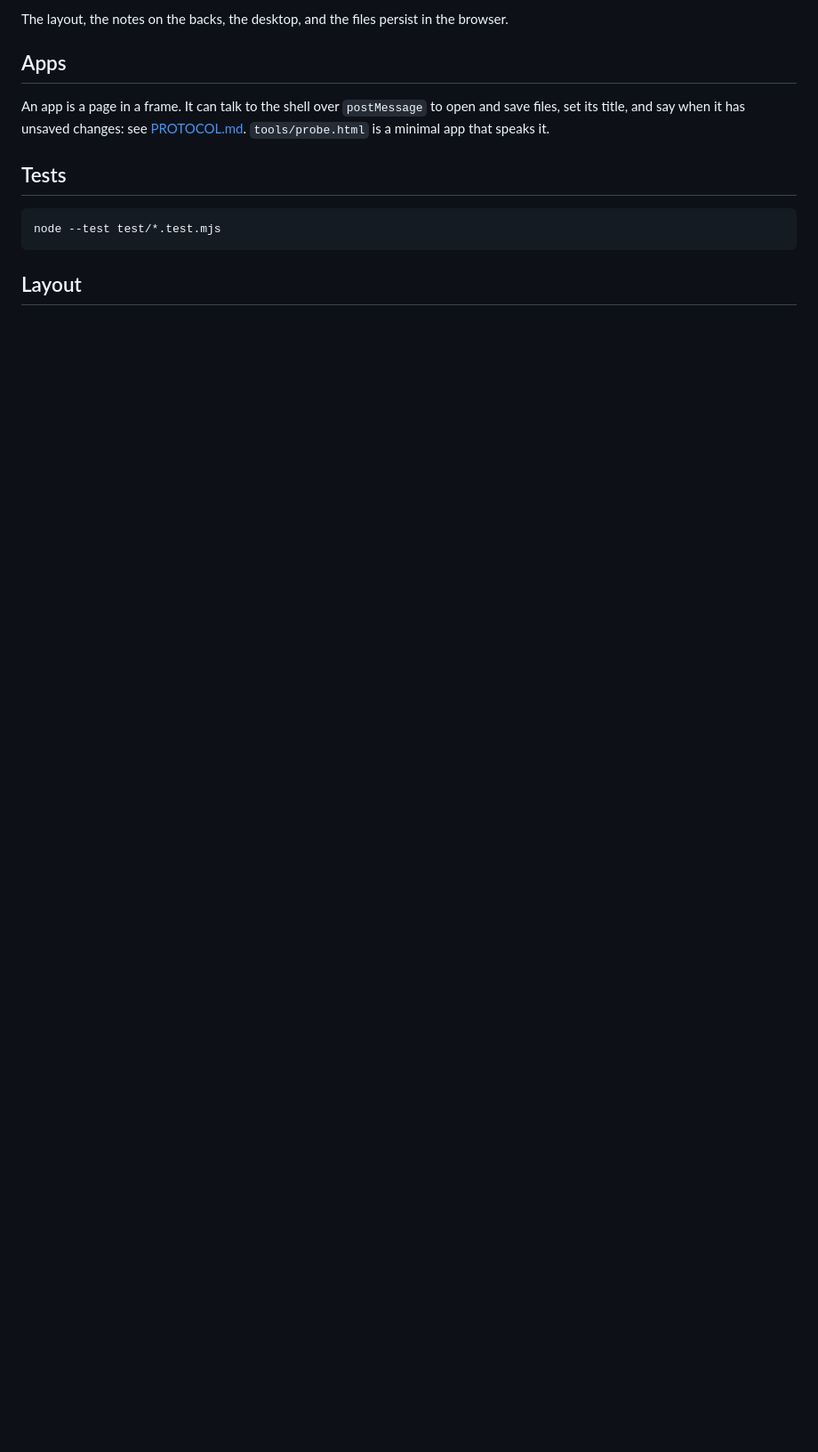
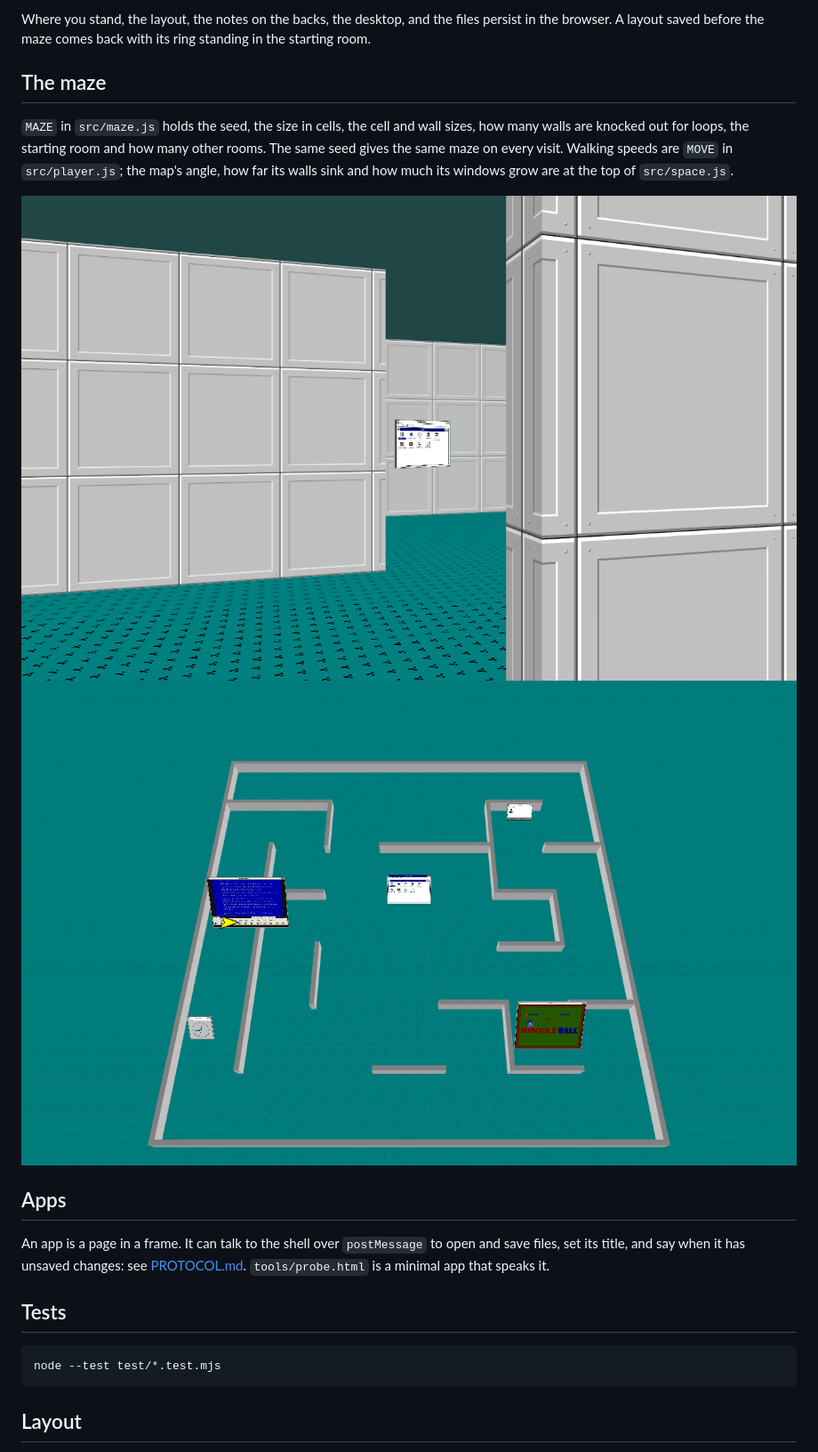
Before and after one commit to thethirdbearsolutions/terrarium, a Markdown page: README.md, the part around one of its changes. Shown at 89% size. GitHub-like rendering; pictures changed too: shots/maze-corner.png (added), shots/maze-map.png (added); blank space fills up the shorter version.

```diff
--- a/README.md
+++ b/README.md
@@ -45,6 +69,19 @@ the shell frames the local copies. Deployed, it frames the deployed apps.
 
-The layout, the notes on the backs, the desktop, and the files persist in
-the browser.
+Where you stand, the layout, the notes on the backs, the desktop, and the
+files persist in the browser. A layout saved before the maze comes back
+with its ring standing in the starting room.
+
+## The maze
+
+`MAZE` in `src/maze.js` holds the seed, the size in cells, the cell and
+wall sizes, how many walls are knocked out for loops, the starting room
+and how many other rooms. The same seed gives the same maze on every
+visit. Walking speeds are `MOVE` in `src/player.js`; the map's angle, how
+far its walls sink and how much its windows grow are at the top of
+`src/space.js`.
+
+![Round a corner](shots/maze-corner.png)
+![The map](shots/maze-map.png)
 
 ## Apps
 
```
Also changed, not shown: other parts of README.md (+54 -26 lines), shots/maze-brick.png (added), shots/maze-closeup.png (added), shots/maze-corridor.png (added).
